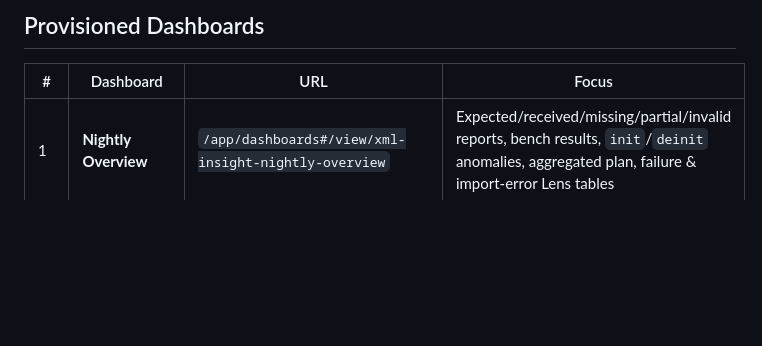
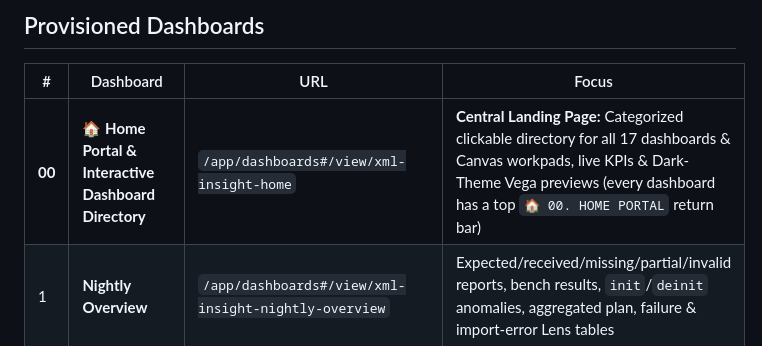
Before and after one commit to CagriCatik/ELK-Stack, a Markdown page: project/docs/kibana-discover-guide.md, the part around the change. GitHub-like rendering; blank space fills up the shorter version.

```diff
--- a/project/docs/kibana-discover-guide.md
+++ b/project/docs/kibana-discover-guide.md
@@ -6,6 +6,7 @@ XML Insight Lab provisions **14 Kibana dashboards** showcasing **28 distinct vis
 
 | # | Dashboard | URL | Focus |
 | --- | --- | --- | --- |
+| **00** | **🏠 Home Portal & Interactive Dashboard Directory** | `/app/dashboards#/view/xml-insight-home` | **Central Landing Page:** Categorized clickable directory for all 17 dashboards & Canvas workpads, live KPIs & Dark-Theme Vega previews (every dashboard has a top `🏠 00. HOME PORTAL` return bar) |
 | 1 | **Nightly Overview** | `/app/dashboards#/view/xml-insight-nightly-overview` | Expected/received/missing/partial/invalid reports, bench results, `init`/`deinit` anomalies, aggregated plan, failure & import-error Lens tables |
 | 2 | **Suite Overview** | `/app/dashboards#/view/xml-insight-suite-overview` | Suites per bench, regular testcase results (`phase: "suite"`), `NEW`/`RECURRING`/`FIXED` error trends, Dual-Axis Combo Chart, 100% Outcome Share & failed suites Lens table |
 | 3 | **Run Details** | `/app/dashboards#/view/xml-insight-run-details` | Report metadata (`init` / `deinit` / `Passed TCs` / `Failed TCs`), included suites, and separate `deInitialization` evaluation (`phase: "deinit"`) via `lnsDatatable` |
```
Also changed, not shown: docs/xml-insight-lab-showcase.md (+9 -1 lines), project/README.md (+7 -2 lines), docs/assets/screenshots/00-home-portal-dashboard-directory.png (added), docs/assets/screenshots/12-kibana-viz-capabilities-showcase.png, 3 other files.
